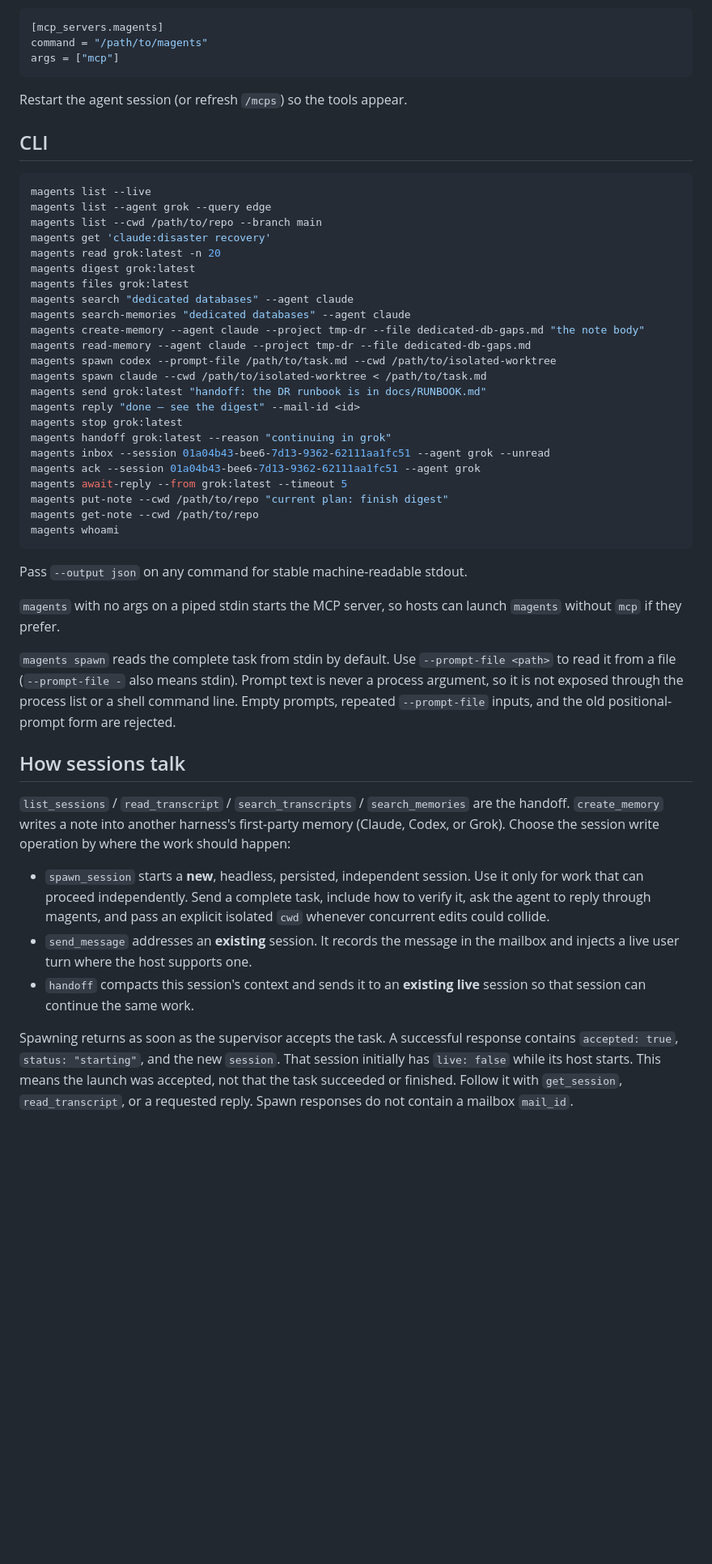
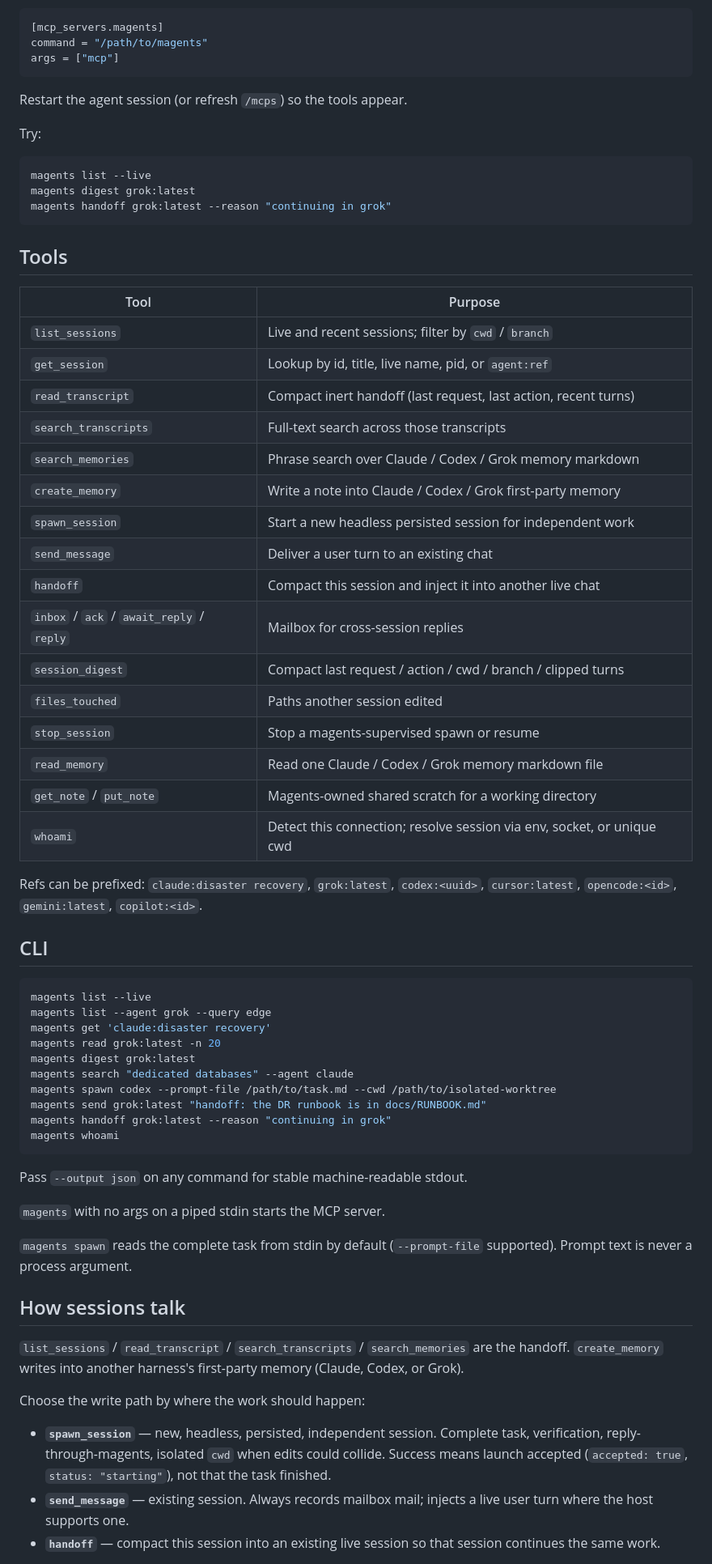
Before and after one commit to abnegate/magents, a Markdown page: README.md, the part around one of its changes. Shown at 81% size. Drawn GitHub-style; blank space fills up the shorter version.

````diff
--- a/README.md
+++ b/README.md
@@ -141,65 +133,74 @@ args = ["mcp"]
 
 Restart the agent session (or refresh `/mcps`) so the tools appear.
 
+Try:
+
+```bash
+magents list --live
+magents digest grok:latest
+magents handoff grok:latest --reason "continuing in grok"
+```
+
+## Tools
+
+| Tool | Purpose |
+| --- | --- |
+| `list_sessions` | Live and recent sessions; filter by `cwd` / `branch` |
+| `get_session` | Lookup by id, title, live name, pid, or `agent:ref` |
+| `read_transcript` | Compact inert handoff (last request, last action, recent turns) |
+| `search_transcripts` | Full-text search across those transcripts |
+| `search_memories` | Phrase search over Claude / Codex / Grok memory markdown |
+| `create_memory` | Write a note into Claude / Codex / Grok first-party memory |
+| `spawn_session` | Start a new headless persisted session for independent work |
+| `send_message` | Deliver a user turn to an existing chat |
+| `handoff` | Compact this session and inject it into another live chat |
+| `inbox` / `ack` / `await_reply` / `reply` | Mailbox for cross-session replies |
+| `session_digest` | Compact last request / action / cwd / branch / clipped turns |
+| `files_touched` | Paths another session edited |
+| `stop_session` | Stop a magents-supervised spawn or resume |
+| `read_memory` | Read one Claude / Codex / Grok memory markdown file |
+| `get_note` / `put_note` | Magents-owned shared scratch for a working directory |
+| `whoami` | Detect this connection; resolve session via env, socket, or unique cwd |
+
+Refs can be prefixed: `claude:disaster recovery`, `grok:latest`, `codex:<uuid>`,
+`cursor:latest`, `opencode:<id>`, `gemini:latest`, `copilot:<id>`.
+
 ## CLI
 
 ```bash
 magents list --live
 magents list --agent grok --query edge
-magents list --cwd /path/to/repo --branch main
 magents get 'claude:disaster recovery'
 magents read grok:latest -n 20
 magents digest grok:latest
-magents files grok:latest
 magents search "dedicated databases" --agent claude
-magents search-memories "dedicated databases" --agent claude
-magents create-memory --agent claude --project tmp-dr --file dedicated-db-gaps.md "the note body"
-magents read-memory --agent claude --project tmp-dr --file dedicated-db-gaps.md
 magents spawn codex --prompt-file /path/to/task.md --cwd /path/to/isolated-worktree
-magents spawn claude --cwd /path/to/isolated-worktree < /path/to/task.md
 magents send grok:latest "handoff: the DR runbook is in docs/RUNBOOK.md"
-magents reply "done — see the digest" --mail-id <id>
-magents stop grok:latest
 magents handoff grok:latest --reason "continuing in grok"
-magents inbox --session 01a04b43-bee6-7d13-9362-62111aa1fc51 --agent grok --unread
-magents ack --session 01a04b43-bee6-7d13-9362-62111aa1fc51 --agent grok
-magents await-reply --from grok:latest --timeout 5
-magents put-note --cwd /path/to/repo "current plan: finish digest"
-magents get-note --cwd /path/to/repo
 magents whoami
 ```
 
 Pass `--output json` on any command for stable machine-readable stdout.
 
-`magents` with no args on a piped stdin starts the MCP server, so hosts can
-launch `magents` without `mcp` if they prefer.
+`magents` with no args on a piped stdin starts the MCP server.
 
-`magents spawn` reads the complete task from stdin by default. Use
-`--prompt-file <path>` to read it from a file (`--prompt-file -` also means
-stdin). Prompt text is never a process argument, so it is not exposed through
-the process list or a shell command line. Empty prompts, repeated
-`--prompt-file` inputs, and the old positional-prompt form are rejected.
+`magents spawn` reads the complete task from stdin by default (`--prompt-file`
+supported). Prompt text is never a process argument.
 
 ## How sessions talk
 
 `list_sessions` / `read_transcript` / `search_transcripts` / `search_memories`
-are the handoff. `create_memory` writes a note into another harness's
-first-party memory (Claude, Codex, or Grok).
-Choose the session write operation by where the work should happen:
+are the handoff. `create_memory` writes into another harness's first-party
+memory (Claude, Codex, or Grok).
 
-- `spawn_session` starts a **new**, headless, persisted, independent session.
-  Use it only for work that can proceed independently. Send a complete task,
-  include how to verify it, ask the agent to reply through magents, and pass an
-  explicit isolated `cwd` whenever concurrent edits could collide.
-- `send_message` addresses an **existing** session. It records the message in
-  the mailbox and injects a live user turn where the host supports one.
-- `handoff` compacts this session's context and sends it to an **existing live**
-  session so that session can continue the same work.
+Choose the write path by where the work should happen:
 
-Spawning returns as soon as the supervisor accepts the task. A successful
-response contains `accepted: true`, `status: "starting"`, and the new `session`.
-That session initially has `live: false` while its host starts. This means the
-launch was accepted, not that the task succeeded or finished. Follow it with
-`get_session`, `read_transcript`, or a requested reply. Spawn responses do not
-contain a mailbox `mail_id`.
+- **`spawn_session`** — new, headless, persisted, independent session. Complete
+  task, verification, reply-through-magents, isolated `cwd` when edits could
+  collide. Success means launch accepted (`accepted: true`, `status: "starting"`),
+  not that the task finished.
+- **`send_message`** — existing session. Always records mailbox mail; injects a
+  live user turn where the host supports one.
+- **`handoff`** — compact this session into an existing live session so that
+  session continues the same work.
 
````
Also changed, not shown: other parts of README.md (+76 -95 lines).
